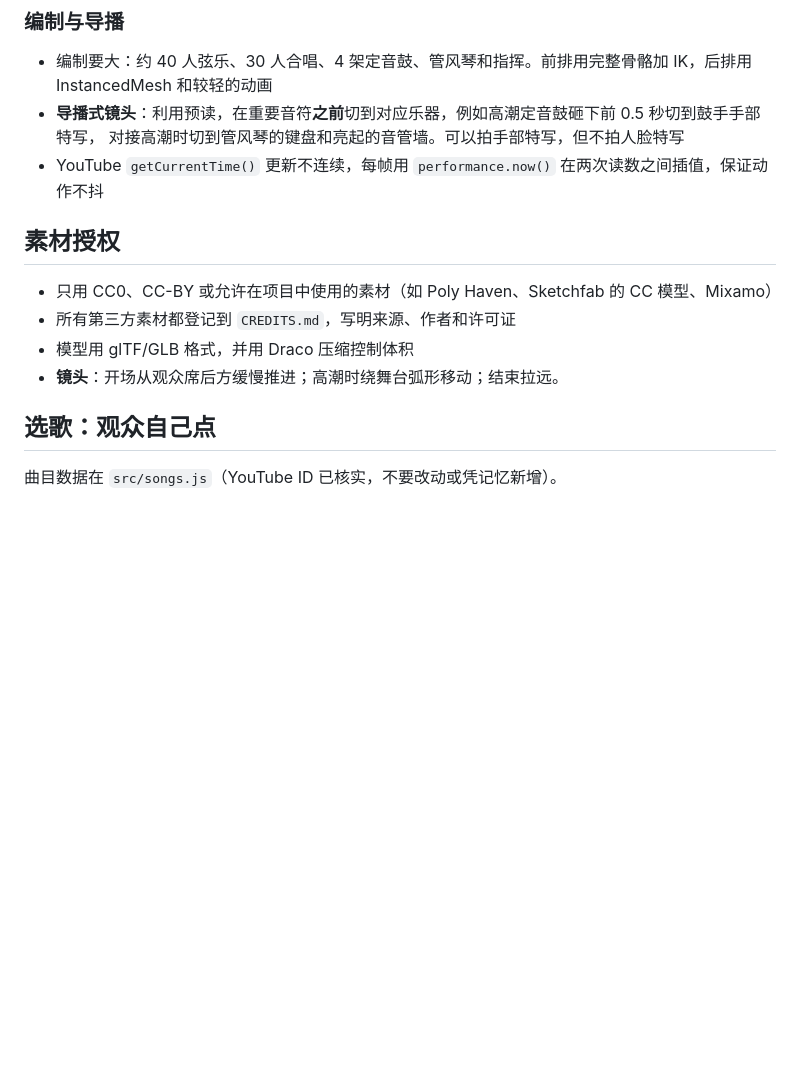
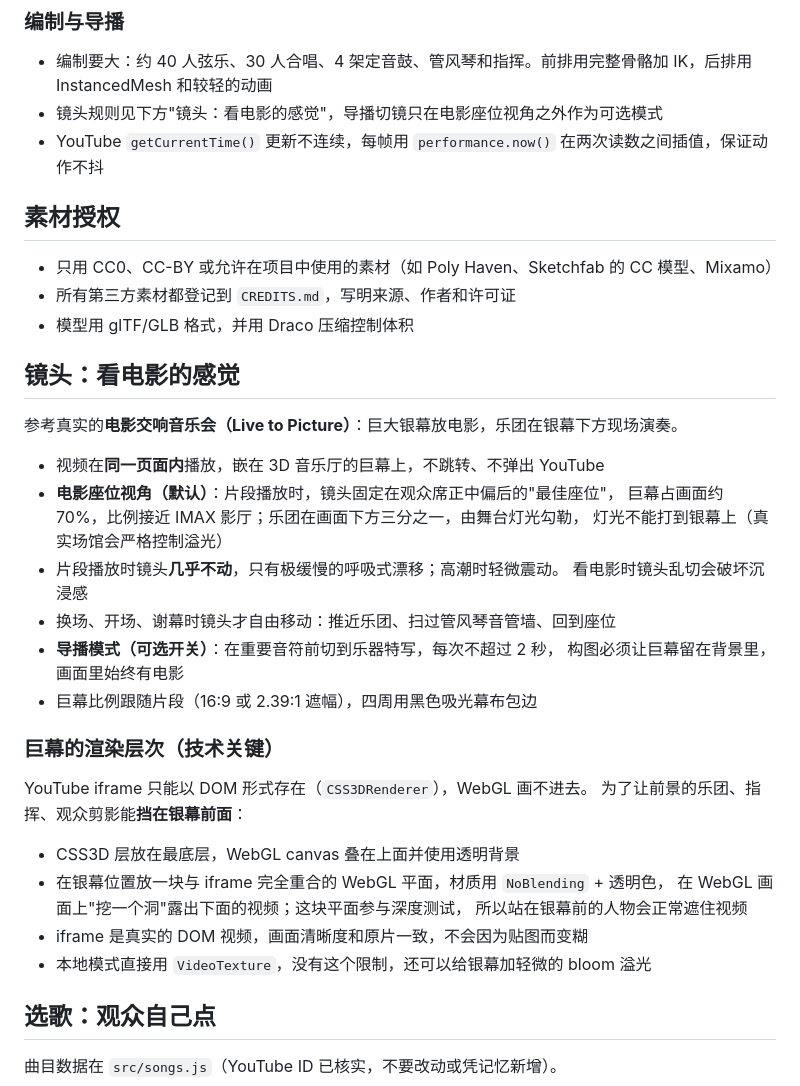
Before and after one commit to zhentong98/interstellar-show, a Markdown page: docs/plans/2026-09-30-interstellar-show-design.md, the part around the change. Drawn GitHub-style; blank space fills up the shorter version.

Commit message:
docs: 镜头改为电影交响音乐会的影院座位视角
Co-Authored-By: Claude Opus 5.5 <noreply@anthropic.com>

```diff
--- a/docs/plans/2026-09-30-interstellar-show-design.md
+++ b/docs/plans/2026-09-30-interstellar-show-design.md
@@ -76,8 +76,7 @@
 ### 编制与导播
 
 - 编制要大：约 40 人弦乐、30 人合唱、4 架定音鼓、管风琴和指挥。前排用完整骨骼加 IK，后排用 InstancedMesh 和较轻的动画
-- **导播式镜头**：利用预读，在重要音符**之前**切到对应乐器，例如高潮定音鼓砸下前 0.5 秒切到鼓手手部特写，
-  对接高潮时切到管风琴的键盘和亮起的音管墙。可以拍手部特写，但不拍人脸特写
+- 镜头规则见下方"镜头：看电影的感觉"，导播切镜只在电影座位视角之外作为可选模式
 - YouTube `getCurrentTime()` 更新不连续，每帧用 `performance.now()` 在两次读数之间插值，保证动作不抖
 
 ## 素材授权
@@ -85,7 +84,33 @@
 - 只用 CC0、CC-BY 或允许在项目中使用的素材（如 Poly Haven、Sketchfab 的 CC 模型、Mixamo）
 - 所有第三方素材都登记到 `CREDITS.md`，写明来源、作者和许可证
 - 模型用 glTF/GLB 格式，并用 Draco 压缩控制体积
-- **镜头**：开场从观众席后方缓慢推进；高潮时绕舞台弧形移动；结束拉远。
+
+## 镜头：看电影的感觉
+
+参考真实的**电影交响音乐会（Live to Picture）**：巨大银幕放电影，乐团在银幕下方现场演奏。
+
+- 视频在**同一页面内**播放，嵌在 3D 音乐厅的巨幕上，不跳转、不弹出 YouTube
+- **电影座位视角（默认）**：片段播放时，镜头固定在观众席正中偏后的"最佳座位"，
+  巨幕占画面约 70%，比例接近 IMAX 影厅；乐团在画面下方三分之一，由舞台灯光勾勒，
+  灯光不能打到银幕上（真实场馆会严格控制溢光）
+- 片段播放时镜头**几乎不动**，只有极缓慢的呼吸式漂移；高潮时轻微震动。
+  看电影时镜头乱切会破坏沉浸感
+- 换场、开场、谢幕时镜头才自由移动：推近乐团、扫过管风琴音管墙、回到座位
+- **导播模式（可选开关）**：在重要音符前切到乐器特写，每次不超过 2 秒，
+  构图必须让巨幕留在背景里，画面里始终有电影
+- 巨幕比例跟随片段（16:9 或 2.39:1 遮幅），四周用黑色吸光幕布包边
+
+### 巨幕的渲染层次（技术关键）
+
+YouTube iframe 只能以 DOM 形式存在（`CSS3DRenderer`），WebGL 画不进去。
+为了让前景的乐团、指挥、观众剪影能**挡在银幕前面**：
+
+- CSS3D 层放在最底层，WebGL canvas 叠在上面并使用透明背景
+- 在银幕位置放一块与 iframe 完全重合的 WebGL 平面，材质用 `NoBlending` + 透明色，
+  在 WebGL 画面上"挖一个洞"露出下面的视频；这块平面参与深度测试，
+  所以站在银幕前的人物会正常遮住视频
+- iframe 是真实的 DOM 视频，画面清晰度和原片一致，不会因为贴图而变糊
+- 本地模式直接用 `VideoTexture`，没有这个限制，还可以给银幕加轻微的 bloom 溢光
 
 ## 选歌：观众自己点
 
```
